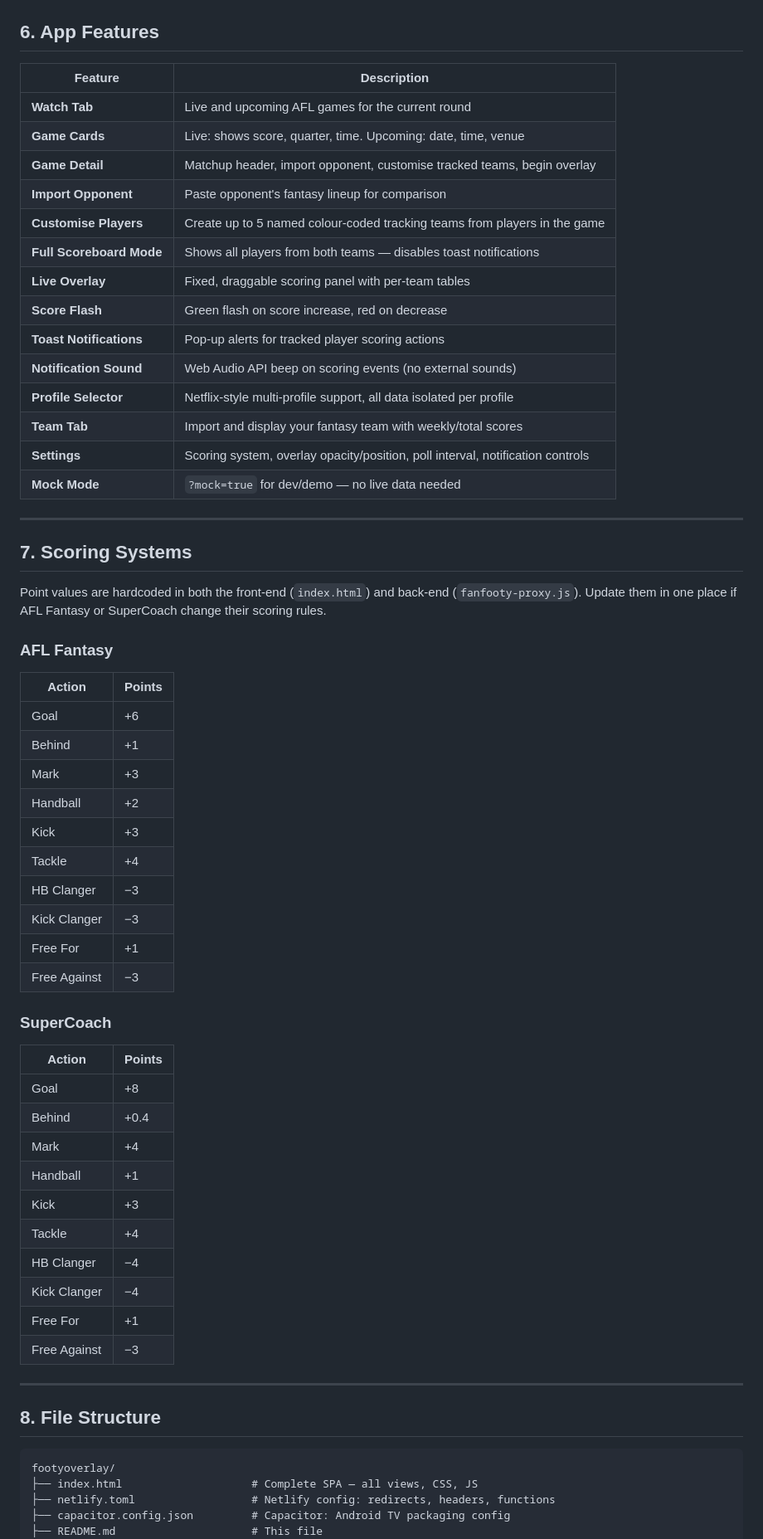
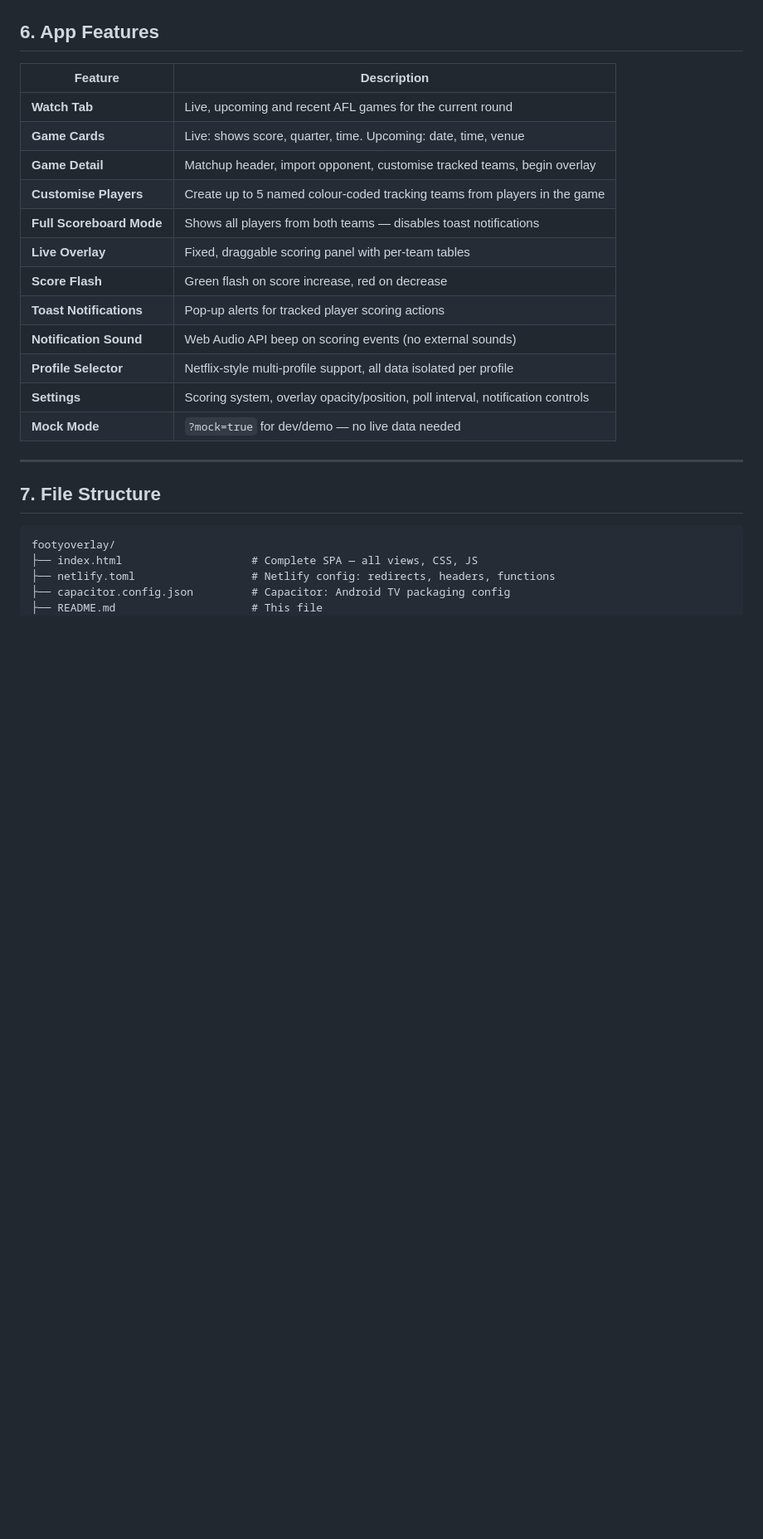
Before and after one commit to franciscopalumbo/footy-overlay, a Markdown page: README.md, the part around one of its changes. Shown at 83% size. Drawn GitHub-style; blank space fills up the shorter version.

Commit message:
Reorganize README sections and update features description
Updated the README to reflect changes in the app features and reorganized sections.

````diff
--- a/README.md
+++ b/README.md
@@ -311,10 +310,9 @@ Then run `npx cap sync android` again to apply.
 
 | Feature | Description |
 |---------|-------------|
-| **Watch Tab** | Live and upcoming AFL games for the current round |
+| **Watch Tab** | Live, upcoming and recent AFL games for the current round |
 | **Game Cards** | Live: shows score, quarter, time. Upcoming: date, time, venue |
 | **Game Detail** | Matchup header, import opponent, customise tracked teams, begin overlay |
-| **Import Opponent** | Paste opponent's fantasy lineup for comparison |
 | **Customise Players** | Create up to 5 named colour-coded tracking teams from players in the game |
 | **Full Scoreboard Mode** | Shows all players from both teams — disables toast notifications |
 | **Live Overlay** | Fixed, draggable scoring panel with per-team tables |
@@ -322,49 +320,12 @@ Then run `npx cap sync android` again to apply.
 | **Toast Notifications** | Pop-up alerts for tracked player scoring actions |
 | **Notification Sound** | Web Audio API beep on scoring events (no external sounds) |
 | **Profile Selector** | Netflix-style multi-profile support, all data isolated per profile |
-| **Team Tab** | Import and display your fantasy team with weekly/total scores |
 | **Settings** | Scoring system, overlay opacity/position, poll interval, notification controls |
 | **Mock Mode** | `?mock=true` for dev/demo — no live data needed |
 
 ---
 
-## 7. Scoring Systems
-
-Point values are hardcoded in both the front-end (`index.html`) and back-end (`fanfooty-proxy.js`). Update them in one place if AFL Fantasy or SuperCoach change their scoring rules.
-
-### AFL Fantasy
-
-| Action        | Points |
-|---------------|--------|
-| Goal          | +6     |
-| Behind        | +1     |
-| Mark          | +3     |
-| Handball      | +2     |
-| Kick          | +3     |
-| Tackle        | +4     |
-| HB Clanger    | −3     |
-| Kick Clanger  | −3     |
-| Free For      | +1     |
-| Free Against  | −3     |
-
-### SuperCoach
-
-| Action        | Points |
-|---------------|--------|
-| Goal          | +8     |
-| Behind        | +0.4   |
-| Mark          | +4     |
-| Handball      | +1     |
-| Kick          | +3     |
-| Tackle        | +4     |
-| HB Clanger    | −4     |
-| Kick Clanger  | −4     |
-| Free For      | +1     |
-| Free Against  | −3     |
-
----
-
-## 8. File Structure
+## 7. File Structure
 
 ```
 footyoverlay/
````
Also changed, not shown: other parts of README.md (+3 -4 lines).
